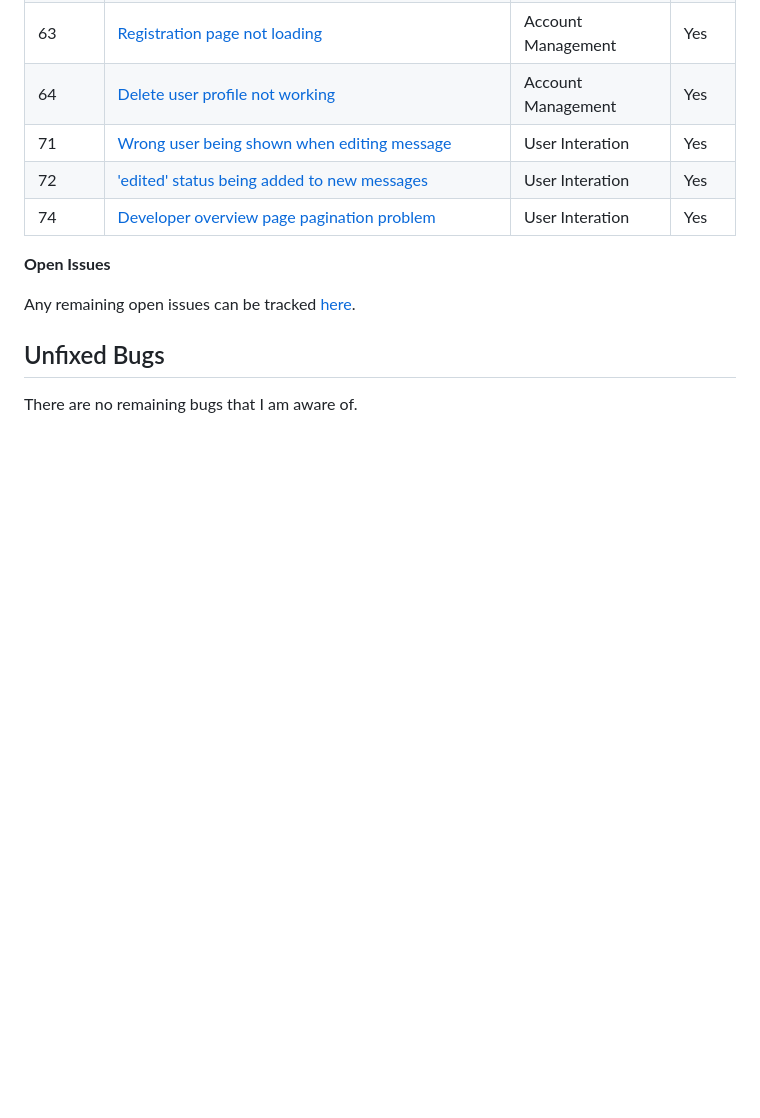
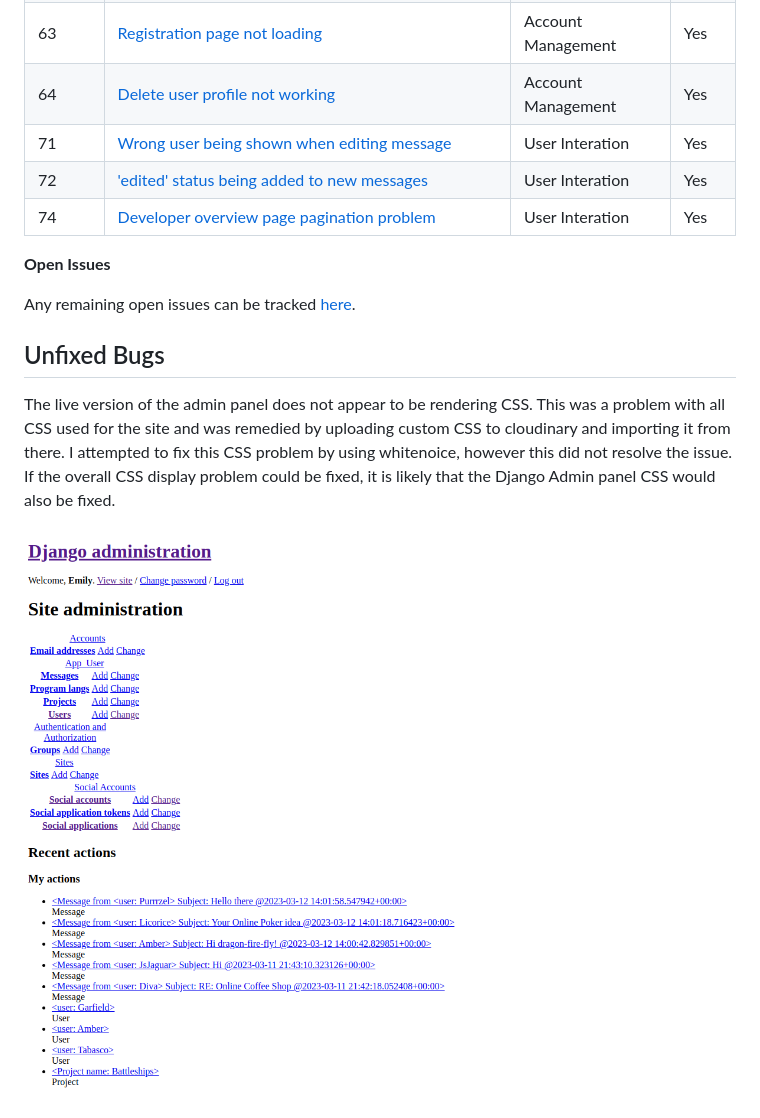
Before and after one commit to dragon-fire-fly/developer_matcher, a Markdown page: TESTING.md, the part around the change. GitHub-like rendering; pictures changed too: documentation/testing/css/admin-panel-css-bug.png (added); blank space fills up the shorter version.

Commit message:
DOCS: Add admin panel bug, remove unused code

```diff
--- a/TESTING.md
+++ b/TESTING.md
@@ -524,4 +524,6 @@ Any remaining open issues can be tracked [here](https://github.com/dragon-fire-f
 
 ## Unfixed Bugs
 
-There are no remaining bugs that I am aware of.
+The live version of the admin panel does not appear to be rendering CSS. This was a problem with all CSS used for the site and was remedied by uploading custom CSS to cloudinary and importing it from there. I attempted to fix this CSS problem by using whitenoice, however this did not resolve the issue. If the overall CSS display problem could be fixed, it is likely that the Django Admin panel CSS would also be fixed.
+
+![Admin Panel CSS problem](documentation/testing/css/admin-panel-css-bug.png)
```
Also changed, not shown: 2 other files.
